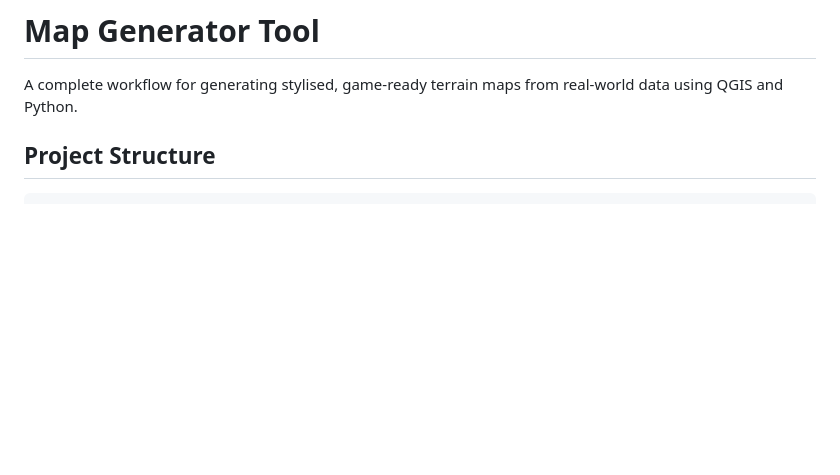
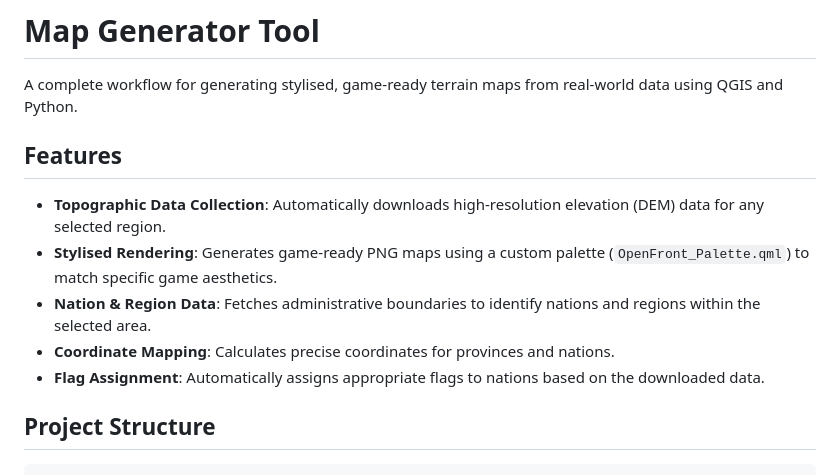
Before and after one commit to TsProphet94/OpenFrontMapGenerator, a Markdown page: README.md, the part around the change. Rendered like a GitHub page; blank space fills up the shorter version.

Commit message:
Update README with feature details

```diff
--- a/README.md
+++ b/README.md
@@ -1,6 +1,14 @@
 # Map Generator Tool
 
 A complete workflow for generating stylised, game-ready terrain maps from real-world data using QGIS and Python.
+
+## Features
+
+*   **Topographic Data Collection**: Automatically downloads high-resolution elevation (DEM) data for any selected region.
+*   **Stylised Rendering**: Generates game-ready PNG maps using a custom palette (`OpenFront_Palette.qml`) to match specific game aesthetics.
+*   **Nation & Region Data**: Fetches administrative boundaries to identify nations and regions within the selected area.
+*   **Coordinate Mapping**: Calculates precise coordinates for provinces and nations.
+*   **Flag Assignment**: Automatically assigns appropriate flags to nations based on the downloaded data.
 
 ## Project Structure
 
```
